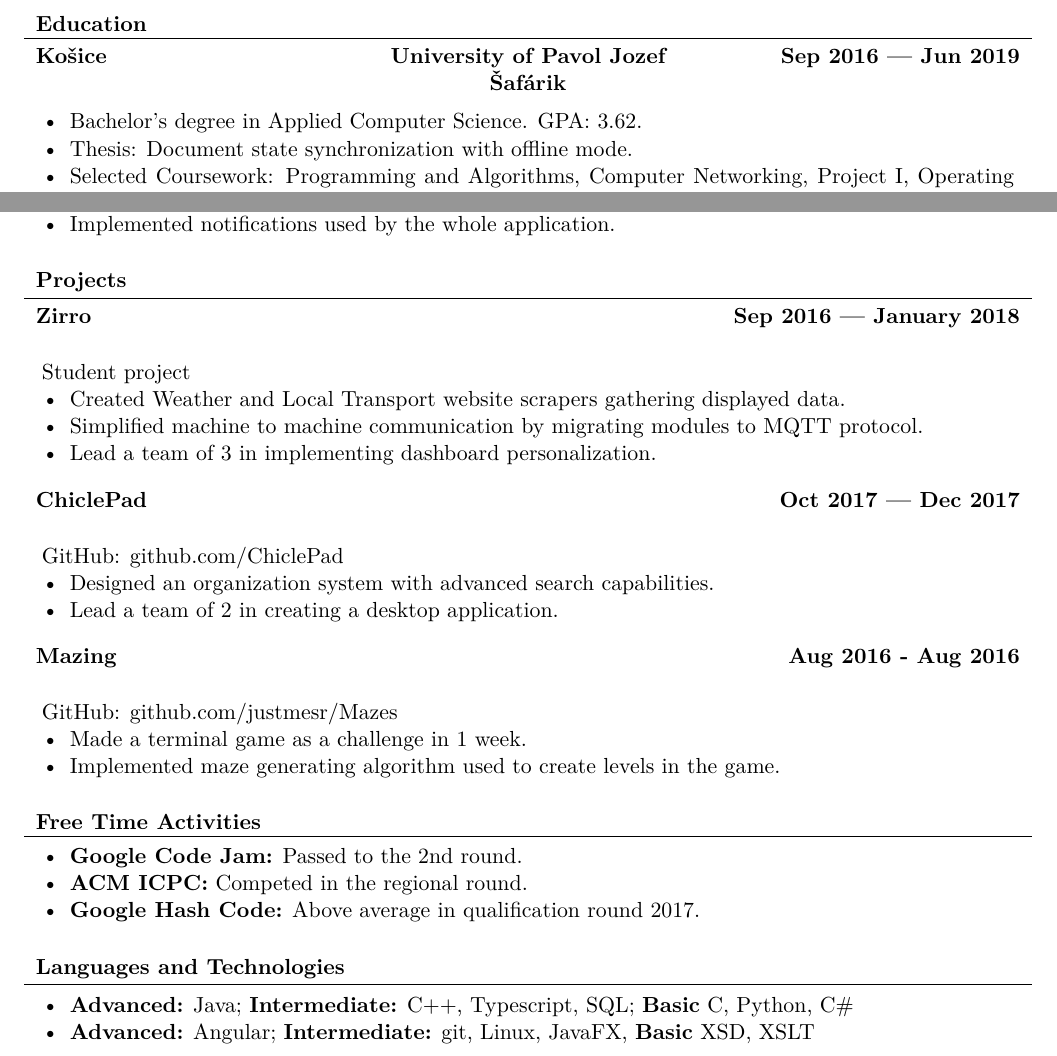
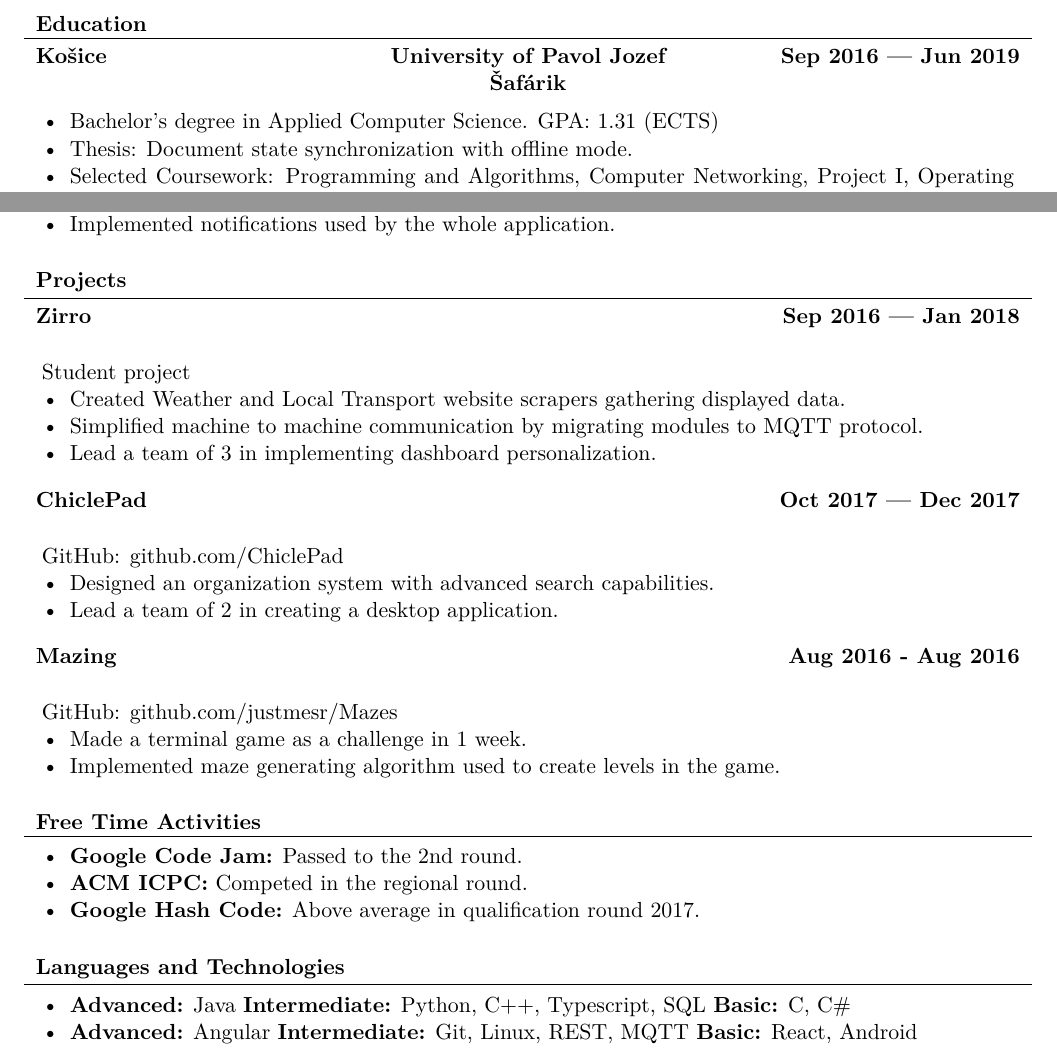
Before and after one commit to SimonKocurek/Resume, a LaTeX document (simon_kocurek.tex): two parts of the page, joined at a grey line, cut so that both start at the same text. Compiled offline with XeLaTeX.

Commit message:
Update simon_kocurek.tex

```diff
--- a/simon_kocurek.tex
+++ b/simon_kocurek.tex
@@ -13,7 +13,7 @@
 	\begin{cvsection}{Education}
 		\begin{cvsubsection}{Košice}{University of Pavol Jozef Šafárik}{Sep 2016 — Jun 2019}
 			\begin{itemize}
-				\item Bachelor's degree in Applied Computer Science. GPA: 3.62.
+				\item Bachelor's degree in Applied Computer Science. GPA: 1.31 (ECTS)
 				\item Thesis: Document state synchronization with offline mode.
 				\item Selected Coursework: Programming and Algorithms, Computer Networking, Project I, Operating Systems, Databases, Software Engineering.
 			\end{itemize}
@@ -32,7 +32,7 @@
 	\end{cvsection}
 
 	\begin{cvsection}{Projects}
-		\begin{cvsubsection}{Zirro}{}{Sep 2016 — January 2018}
+		\begin{cvsubsection}{Zirro}{}{Sep 2016 — Jan 2018}
 			Student project
 			\begin{itemize}
 				\item Created Weather and Local Transport website scrapers gathering displayed data.
@@ -71,8 +71,8 @@
 	\begin{cvsection}{Languages and Technologies}
 		\begin{cvsubsection}{}{}{}
 			\begin{itemize}
-				\item \textbf{Advanced:} Java; \textbf{Intermediate:} C++, Typescript, SQL; \textbf{Basic} C, Python, C\#
-				\item \textbf{Advanced:} Angular; \textbf{Intermediate:} git, Linux, JavaFX, \textbf{Basic} XSD, XSLT
+				\item \textbf{Advanced:} Java \textbf{Intermediate:} Python, C++, Typescript, SQL \textbf{Basic:} C, C\#
+				\item \textbf{Advanced:} Angular \textbf{Intermediate:} Git, Linux, REST, MQTT \textbf{Basic:} React, Android
 			\end{itemize}
 		\end{cvsubsection}
 	\end{cvsection}
```
